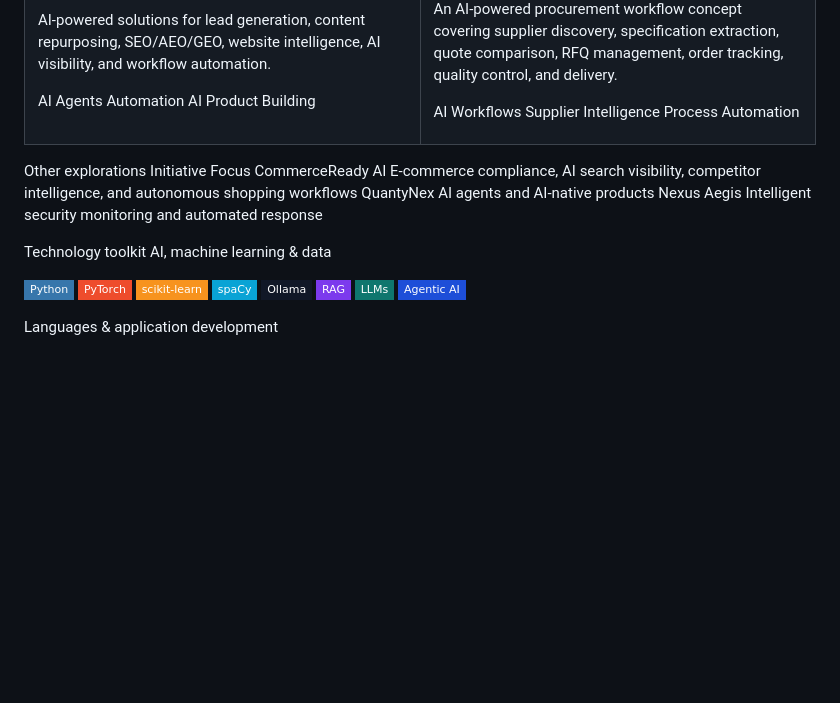
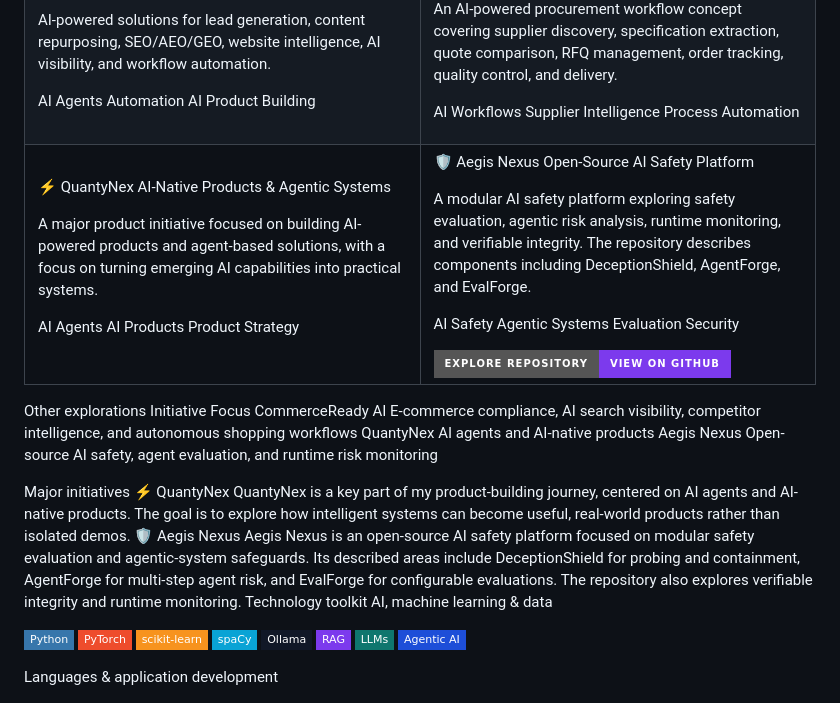
Before and after one commit to Daaksh05/Daaksh05, a Markdown page: README.md, the part around the change. Rendered like a GitHub page; badges without logos; blank space fills up the shorter version.

Commit message:
Update README with QuantyNex and Aegis Nexus details
Added sections for QuantyNex and Aegis Nexus initiatives, detailing their focus on AI products and safety evaluation.

```diff
--- a/README.md
+++ b/README.md
@@ -86,6 +86,31 @@ An AI-powered procurement workflow concept covering supplier discovery, specific
 AI Workflows Supplier Intelligence Process Automation
 </td>
 </tr>
+<tr>
+<td width="50%" valign="top">
+
+⚡ QuantyNex
+AI-Native Products & Agentic Systems
+
+A major product initiative focused on building AI-powered products and agent-based solutions, with a focus on turning emerging AI capabilities into practical systems.
+
+AI Agents AI Products Product Strategy
+</td>
+<td width="50%" valign="top">
+
+🛡️ Aegis Nexus
+Open-Source AI Safety Platform
+
+A modular AI safety platform exploring safety evaluation, agentic risk analysis, runtime monitoring, and verifiable integrity. The repository describes components including DeceptionShield, AgentForge, and EvalForge.
+
+AI Safety Agentic Systems Evaluation Security
+
+<a href="https://github.com/Daaksh05/aegis-nexus">
+  <img src="https://img.shields.io/badge/Explore%20Repository-View%20on%20GitHub-7C3AED?style=for-the-badge&logo=github&logoColor=white" alt="Explore Aegis Nexus repository" />
+</a>
+
+</td>
+</tr>
 </table>
 
 </div>
@@ -94,9 +119,14 @@ Other explorations
 Initiative	Focus
 CommerceReady AI	E-commerce compliance, AI search visibility, competitor intelligence, and autonomous shopping workflows
 QuantyNex	AI agents and AI-native products
-Nexus Aegis	Intelligent security monitoring and automated response
+Aegis Nexus	Open-source AI safety, agent evaluation, and runtime risk monitoring
 
 
+Major initiatives
+⚡ QuantyNex
+QuantyNex is a key part of my product-building journey, centered on AI agents and AI-native products. The goal is to explore how intelligent systems can become useful, real-world products rather than isolated demos.
+🛡️ Aegis Nexus
+Aegis Nexus is an open-source AI safety platform focused on modular safety evaluation and agentic-system safeguards. Its described areas include DeceptionShield for probing and containment, AgentForge for multi-step agent risk, and EvalForge for configurable evaluations. The repository also explores verifiable integrity and runtime monitoring.
 Technology toolkit
 AI, machine learning & data
 <p>
```
